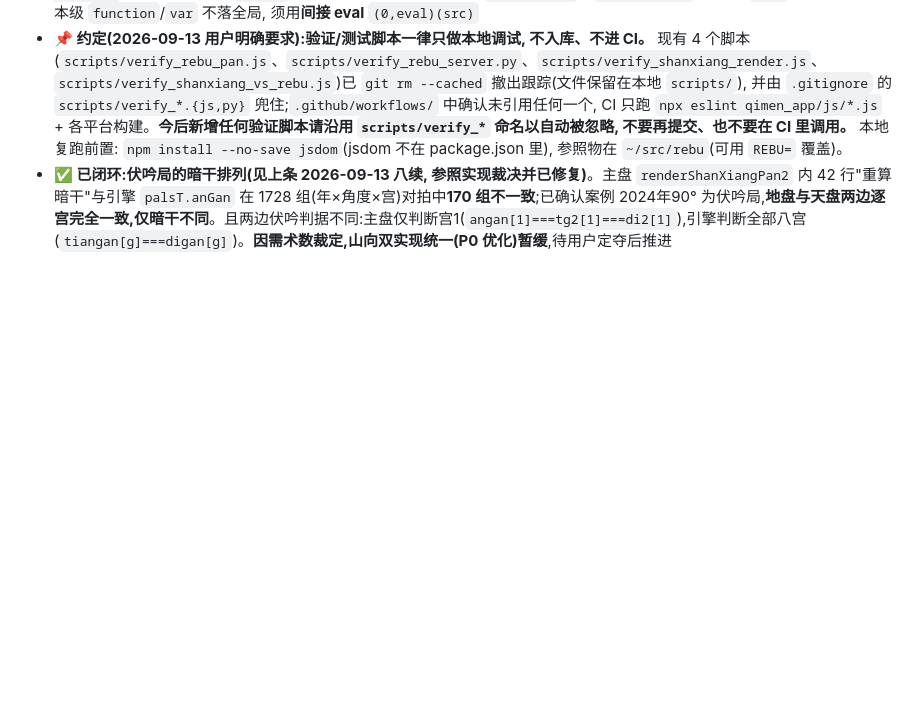
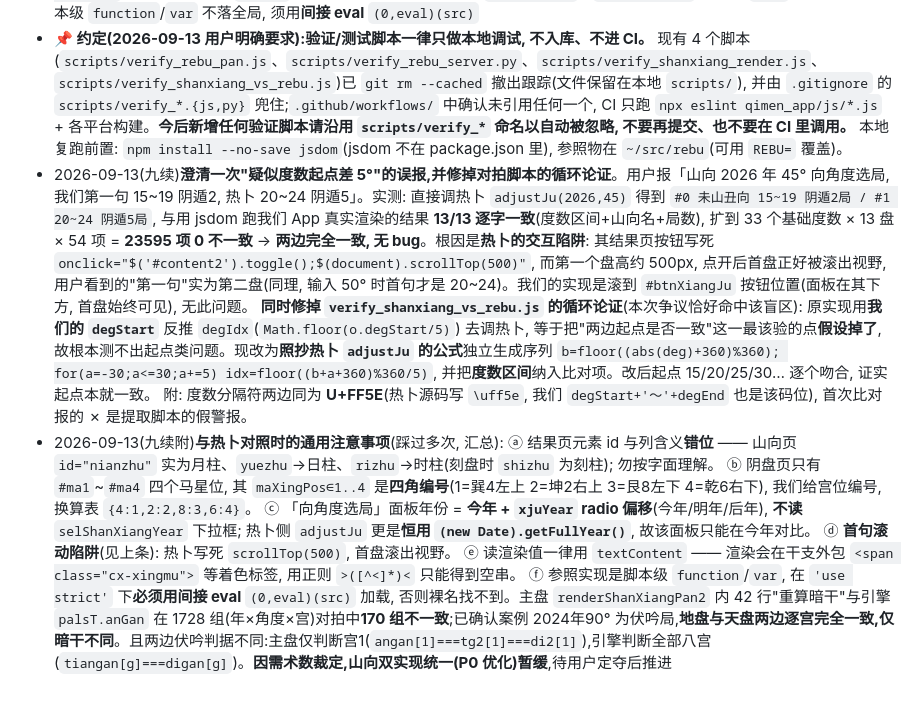
Before and after one commit to wrz1911/daojiayinpan, a Markdown page: AGENTS.md, the part around the change. Rendered like a GitHub page; blank space fills up the shorter version.

Commit message:
记录一次"疑似度数起点差5度"的误报根因与对照注意事项
用户报山向 2026 年 45 度向角度选局, 我们首句 15~19 阴遁2、
参照实现 20~24 阴遁5。实测两边 13/13 逐字一致(度数区间+山向名+局数),
扩到 33 度数 x 13 盘 x 54 项 = 23595 项 0 不一致 —— 无 bug。

根因是参照实现的交互陷阱: 其结果页按钮写死
  onclick="$('#content2').toggle();$(document).scrollTop(500)"
而第一个盘高约 500px, 点开后首盘正好被滚出视野, 看到的"第一句"
实为第二盘(输入 50 度时首句才是 20~24)。我们的实现是滚到
#btnXiangJu 按钮位置, 面板在其下方, 首盘始终可见, 无此问题。

同时修掉本地对拍脚本的循环论证: 原实现用我们的 degStart 反推
degIdx 去调参照实现, 等于把"两边起点是否一致"假设掉了, 根本测不出
起点类问题。改为照抄参照实现 adjustJu 的公式独立生成序列, 并把
度数区间纳入比对项。

另附与参照实现对照的通用注意事项汇总(id 与列含义错位、maXingPos
四角编号、选局面板年份来源、首句滚动陷阱、textContent 读值、
间接 eval 加载参照实现)。

```diff
--- a/AGENTS.md
+++ b/AGENTS.md
@@ -110,4 +110,13 @@
   另记两处**非 bug 的对照结论**: ⓐ 热卜 `maXingPos`(仅 `#ma1`~`#ma4` 四个元素)是**四角编号**(1=巽4左上/2=坤2右上/3=艮8左下/4=乾6右下), 我们给宫位编号, 换算表 `{4:1,2:2,8:3,6:4}`; ⓑ 「向角度选局」面板的年是 **`今年 + xjuYear` radio 偏移(今年/明年/后年)**, **不读** `selShanXiangYear` 下拉框, 故该面板只能测这三个年份。热卜对应的 `adjustJu(year,degree)` 同样是 ±30° 每 5° 共 13 盘、同样用当前年(但它用 `Math.abs(a)` 处理原始度数, 对负数度数与我们的 `((d%360)+360)%360` 不同)
   踩坑: 本机自查脚本又出两次假警报 —— `>([^<]*)<` 正则读渲染值遇 `<span>` 只能得空串(读 DOM 一律用 `textContent`); `'use strict'` 下直接 `eval` 参照实现, 其脚本级 `function`/`var` 不落全局, 须用**间接 eval** `(0,eval)(src)`
 - **📌 约定(2026-09-13 用户明确要求):验证/测试脚本一律只做本地调试, 不入库、不进 CI。** 现有 4 个脚本(`scripts/verify_rebu_pan.js`、`scripts/verify_rebu_server.py`、`scripts/verify_shanxiang_render.js`、`scripts/verify_shanxiang_vs_rebu.js`)已 `git rm --cached` 撤出跟踪(文件保留在本地 `scripts/`), 并由 `.gitignore` 的 `scripts/verify_*.{js,py}` 兜住;`.github/workflows/` 中确认未引用任何一个, CI 只跑 `npx eslint qimen_app/js/*.js` + 各平台构建。**今后新增任何验证脚本请沿用 `scripts/verify_*` 命名以自动被忽略, 不要再提交、也不要在 CI 里调用。** 本地复跑前置: `npm install --no-save jsdom`(jsdom 不在 package.json 里), 参照物在 `~/src/rebu`(可用 `REBU=` 覆盖)。
-- **✅ 已闭环:伏吟局的暗干排列(见上条 2026-09-13 八续, 参照实现裁决并已修复)**。主盘 `renderShanXiangPan2` 内 42 行"重算暗干"与引擎 `palsT.anGan` 在 1728 组(年×角度×宫)对拍中**170 组不一致**;已确认案例 2024年90° 为伏吟局,**地盘与天盘两边逐宫完全一致,仅暗干不同**。且两边伏吟判据不同:主盘仅判断宫1(`angan[1]===tg2[1]===di2[1]`),引擎判断全部八宫(`tiangan[g]===digan[g]`)。**因需术数裁定,山向双实现统一(P0 优化)暂缓**,待用户定夺后推进
+- 2026-09-13(九续)**澄清一次"疑似度数起点差 5°"的误报,并修掉对拍脚本的循环论证**。用户报「山向 2026 年 45° 向角度选局, 我们第一句 15~19 阴遁2, 热卜 20~24 阴遁5」。实测: 直接调热卜 `adjustJu(2026,45)` 得到 `#0 未山丑向 15~19 阴遁2局 / #1 20~24 阴遁5局`, 与用 jsdom 跑我们 App 真实渲染的结果 **13/13 逐字一致**(度数区间+山向名+局数), 扩到 33 个基础度数 × 13 盘 × 54 项 = **23595 项 0 不一致** → **两边完全一致, 无 bug**。根因是**热卜的交互陷阱**: 其结果页按钮写死 `onclick="$('#content2').toggle();$(document).scrollTop(500)"`, 而第一个盘高约 500px, 点开后首盘正好被滚出视野, 用户看到的"第一句"实为第二盘(同理, 输入 50° 时首句才是 20~24)。我们的实现是滚到 `#btnXiangJu` 按钮位置(面板在其下方, 首盘始终可见), 无此问题。
+  **同时修掉 `verify_shanxiang_vs_rebu.js` 的循环论证**(本次争议恰好命中该盲区): 原实现用**我们的 `degStart`** 反推 `degIdx`(`Math.floor(o.degStart/5)`) 去调热卜, 等于把"两边起点是否一致"这一最该验的点**假设掉了**, 故根本测不出起点类问题。现改为**照抄热卜 `adjustJu` 的公式**独立生成序列 `b=floor((abs(deg)+360)%360); for(a=-30;a<=30;a+=5) idx=floor((b+a+360)%360/5)`, 并把**度数区间**纳入比对项。改后起点 15/20/25/30… 逐个吻合, 证实起点本就一致。
+  附: 度数分隔符两边同为 **U+FF5E**(热卜源码写 `\uff5e`, 我们 `degStart+'～'+degEnd` 也是该码位), 首次比对报的 ✗ 是提取脚本的假警报。
+- 2026-09-13(九续附)**与热卜对照时的通用注意事项**(踩过多次, 汇总):
+  ⓐ 结果页元素 id 与列含义**错位** —— 山向页 `id="nianzhu"` 实为月柱、`yuezhu`→日柱、`rizhu`→时柱(刻盘时 `shizhu` 为刻柱); 勿按字面理解。
+  ⓑ 阴盘页只有 `#ma1`~`#ma4` 四个马星位, 其 `maXingPos∈1..4` 是**四角编号**(1=巽4左上 2=坤2右上 3=艮8左下 4=乾6右下), 我们给宫位编号, 换算表 `{4:1,2:2,8:3,6:4}`。
+  ⓒ 「向角度选局」面板年份 = **今年 + `xjuYear` radio 偏移**(今年/明年/后年), **不读** `selShanXiangYear` 下拉框; 热卜侧 `adjustJu` 更是**恒用 `(new Date).getFullYear()`**, 故该面板只能在今年对比。
+  ⓓ **首句滚动陷阱**(见上条): 热卜写死 `scrollTop(500)`, 首盘滚出视野。
+  ⓔ 读渲染值一律用 `textContent` —— 渲染会在干支外包 `<span class="cx-xingmu">` 等着色标签, 用正则 `>([^<]*)<` 只能得到空串。
+  ⓕ 参照实现是脚本级 `function`/`var`, 在 `'use strict'` 下**必须用间接 eval** `(0,eval)(src)` 加载, 否则裸名找不到。主盘 `renderShanXiangPan2` 内 42 行"重算暗干"与引擎 `palsT.anGan` 在 1728 组(年×角度×宫)对拍中**170 组不一致**;已确认案例 2024年90° 为伏吟局,**地盘与天盘两边逐宫完全一致,仅暗干不同**。且两边伏吟判据不同:主盘仅判断宫1(`angan[1]===tg2[1]===di2[1]`),引擎判断全部八宫(`tiangan[g]===digan[g]`)。**因需术数裁定,山向双实现统一(P0 优化)暂缓**,待用户定夺后推进
```
